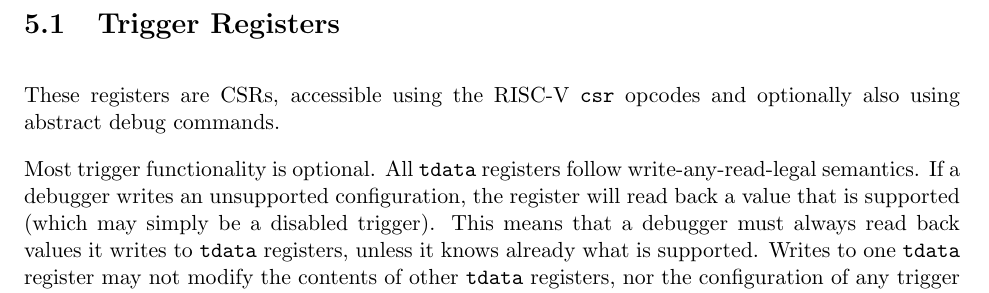
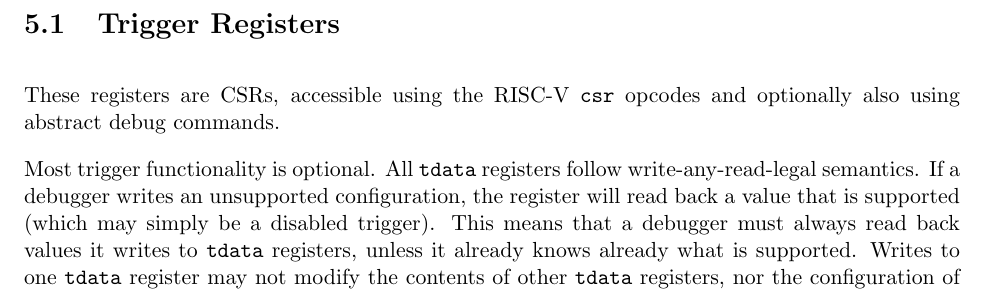
Before and after one commit to riscv/riscv-debug-spec, a LaTeX book (riscv-debug-spec.tex, which reads trigger.tex): part of page 32 of 49, cut so that both start at the same text. Compiled offline with pdfLaTeX; a LaTeX package or settings file that is missing is left out.

Commit message:
Incorporate feedback.

```diff
--- a/trigger.tex
+++ b/trigger.tex
@@ -45,7 +45,8 @@
 write-any-read-legal semantics. If a debugger writes an unsupported
 configuration, the register will read back a value that is supported (which may
 simply be a disabled trigger).  This means that a debugger must always read
-back values it writes to {\tt tdata} registers, unless it knows already what is
+back values it writes to {\tt tdata} registers, unless it already knows already
+what is
 supported.  Writes to one {\tt tdata} register may not modify the contents of
 other {\tt tdata} registers, nor the configuration of any trigger besides the
 one that is currently selected.
```
